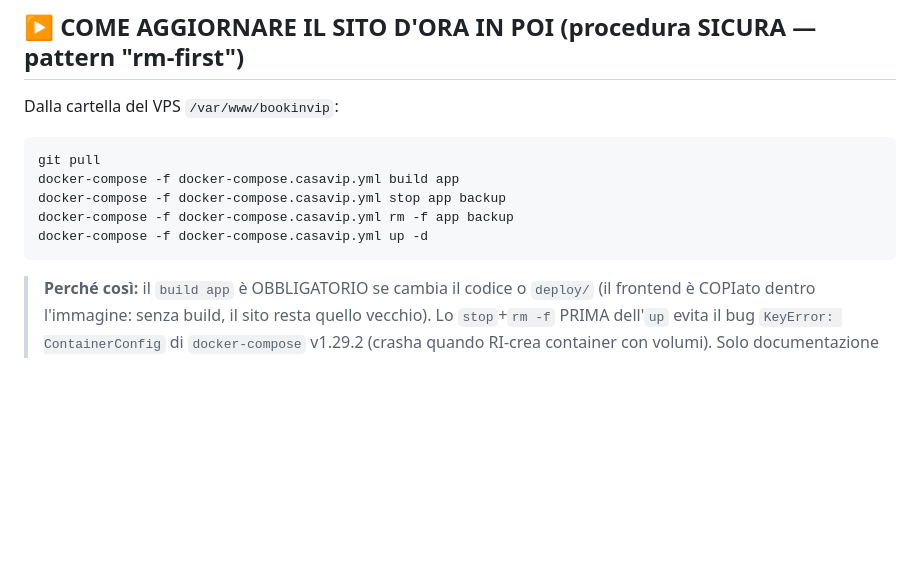
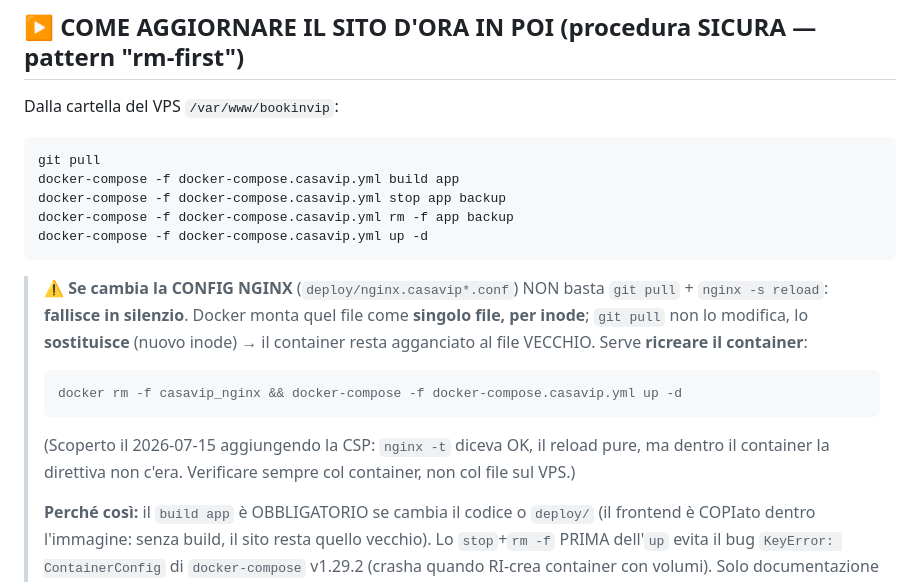
Before and after one commit to edilmax/Core_Auto, a Markdown page: RIPRENDI_QUI.md, the part around the change. Drawn GitHub-style; blank space fills up the shorter version.

Commit message:
docs: trappola deploy nginx (bind-mount per inode) + CSP nel registro
SCOPERTA deployando la CSP: 'git pull' + 'nginx -s reload' NON applica le modifiche alla
config nginx e FALLISCE IN SILENZIO. Docker monta quel file come SINGOLO FILE, per inode:
git pull non lo modifica, lo SOSTITUISCE (nuovo inode) -> il container resta agganciato al
file vecchio. 'nginx -t' diceva successful e il reload pure, ma dentro il container la
direttiva NON c'era: l'ho visto solo confrontando il file sul VPS (grep=1) col container
(grep=0). Serve ricreare il container: docker rm -f casavip_nginx && docker-compose up -d.

IMPLICAZIONE: ogni modifica passata alla config nginx fatta con pull+reload potrebbe non
essere mai andata live. Procedura corretta documentata in RIPRENDI_QUI.md.

Co-Authored-By: Claude Opus 4.8 <noreply@anthropic.com>

````diff
--- a/RIPRENDI_QUI.md
+++ b/RIPRENDI_QUI.md
@@ -37,6 +37,16 @@ docker-compose -f docker-compose.casavip.yml stop app backup
 docker-compose -f docker-compose.casavip.yml rm -f app backup
 docker-compose -f docker-compose.casavip.yml up -d
 ```
+> ⚠️ **Se cambia la CONFIG NGINX** (`deploy/nginx.casavip*.conf`) NON basta `git pull` +
+> `nginx -s reload`: **fallisce in silenzio**. Docker monta quel file come **singolo file, per
+> inode**; `git pull` non lo modifica, lo **sostituisce** (nuovo inode) → il container resta
+> agganciato al file VECCHIO. Serve **ricreare il container**:
+> ```bash
+> docker rm -f casavip_nginx && docker-compose -f docker-compose.casavip.yml up -d
+> ```
+> (Scoperto il 2026-07-15 aggiungendo la CSP: `nginx -t` diceva OK, il reload pure, ma dentro il
+> container la direttiva non c'era. Verificare sempre col container, non col file sul VPS.)
+>
 > **Perché così:** il `build app` è OBBLIGATORIO se cambia il codice o `deploy/` (il frontend è COPIato
 > dentro l'immagine: senza build, il sito resta quello vecchio). Lo `stop`+`rm -f` PRIMA dell'`up`
 > evita il bug `KeyError: ContainerConfig` di `docker-compose` v1.29.2 (crasha quando RI-crea container
````
Also changed, not shown: REGISTRO_INGEGNERIA.md (+1 -0 lines).
